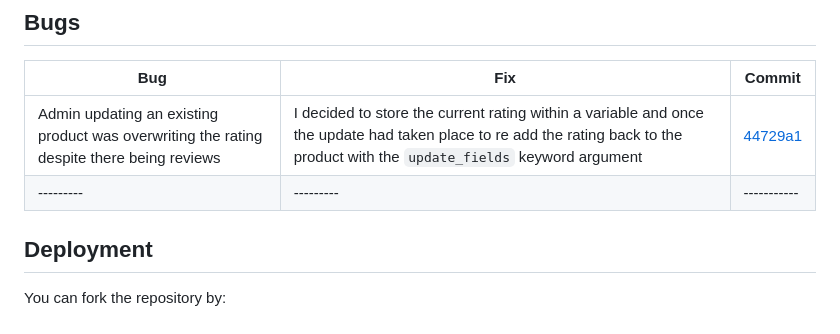
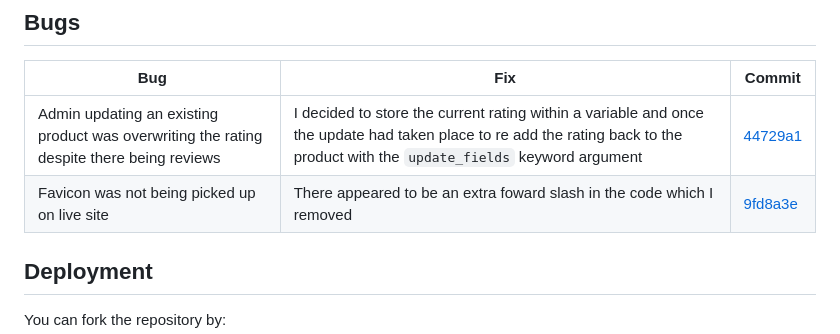
Before and after one commit to ofemiashiru/CI_MS4_ASHTECHS, a Markdown page: README.md, the part around the change. Rendered like a GitHub page.

Commit message:
readme:add another bug to bugs section

```diff
--- a/README.md
+++ b/README.md
@@ -764,7 +764,7 @@ The website is completely responsive and has been tested on mobile, tablet and d
 | **Bug** | **Fix** | **Commit**|
 |---------|---------|-----------|
 |Admin updating an existing product was overwriting the rating despite there being reviews |I decided to store the current rating within a variable and once the update had taken place to re add the rating back to the product with the `update_fields` keyword argument |[44729a1](https://github.com/ofemiashiru/CI_MS4_PUMA/commit/44729a1d2360eaf482ac20b58817e8d91f795dba)|
-|---------|---------|-----------|
+|Favicon was not being picked up on live site|There appeared to be an extra foward slash in the code which I removed|[9fd8a3e](https://github.com/ofemiashiru/CI_MS4_PUMA/commit/9fd8a3ebfaa650861ff843e646c318f1dd3e2522)|
 
 ## Deployment
 
```
